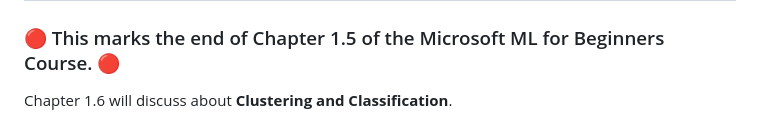
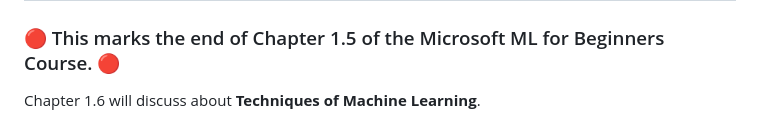
Before and after one commit to cgmmmmm/Microsoft-ML-for-Beginners, a Markdown page: 1-introduction/5-minkowski-metric/notes.md, the part around the change. GitHub-like rendering.

Commit message:
ch1.5 notes

```diff
--- a/1-introduction/5-minkowski-metric/notes.md
+++ b/1-introduction/5-minkowski-metric/notes.md
@@ -238,4 +238,4 @@ What this says: Now, an Alligator is more similar to Rattlesnake and Boa Constri
 ---
 
 ### 🔴 This marks the end of Chapter 1.5 of the Microsoft ML for Beginners Course. 🔴
-Chapter 1.6 will discuss about **Clustering and Classification**.
+Chapter 1.6 will discuss about **Techniques of Machine Learning**.
```
Also changed, not shown: 1-introduction/6-techniques-of-ml/notes.md (added).
